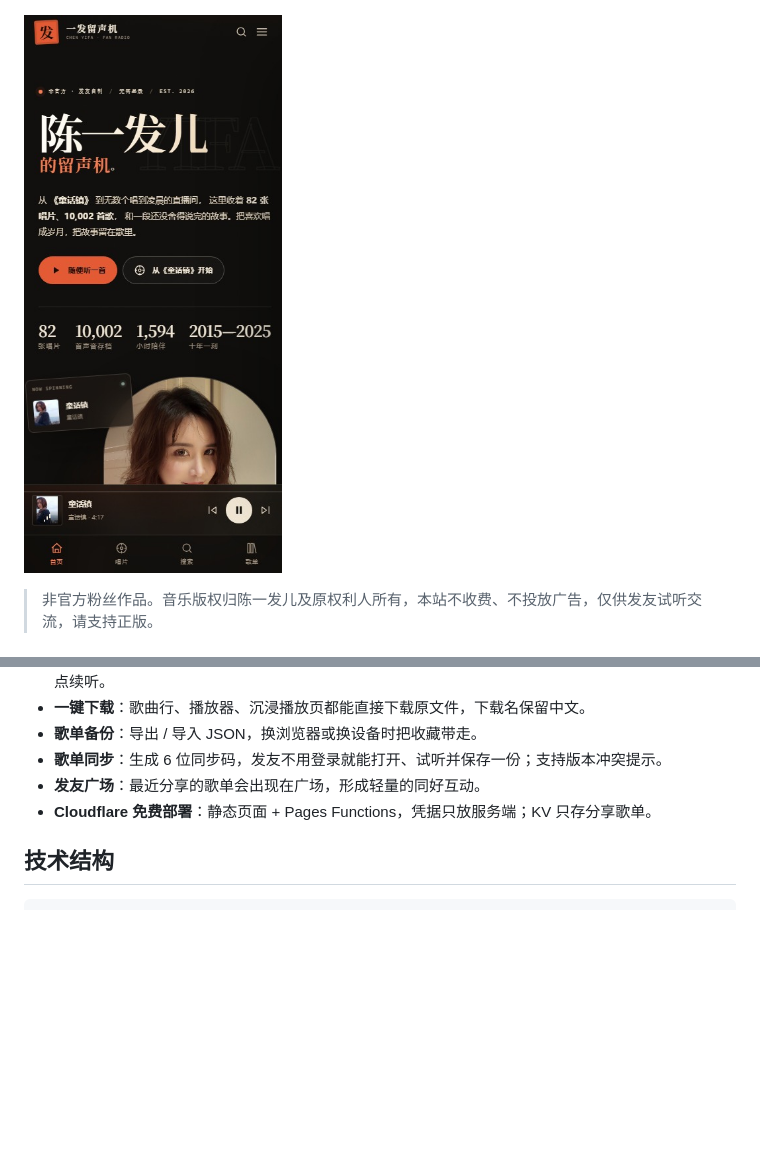
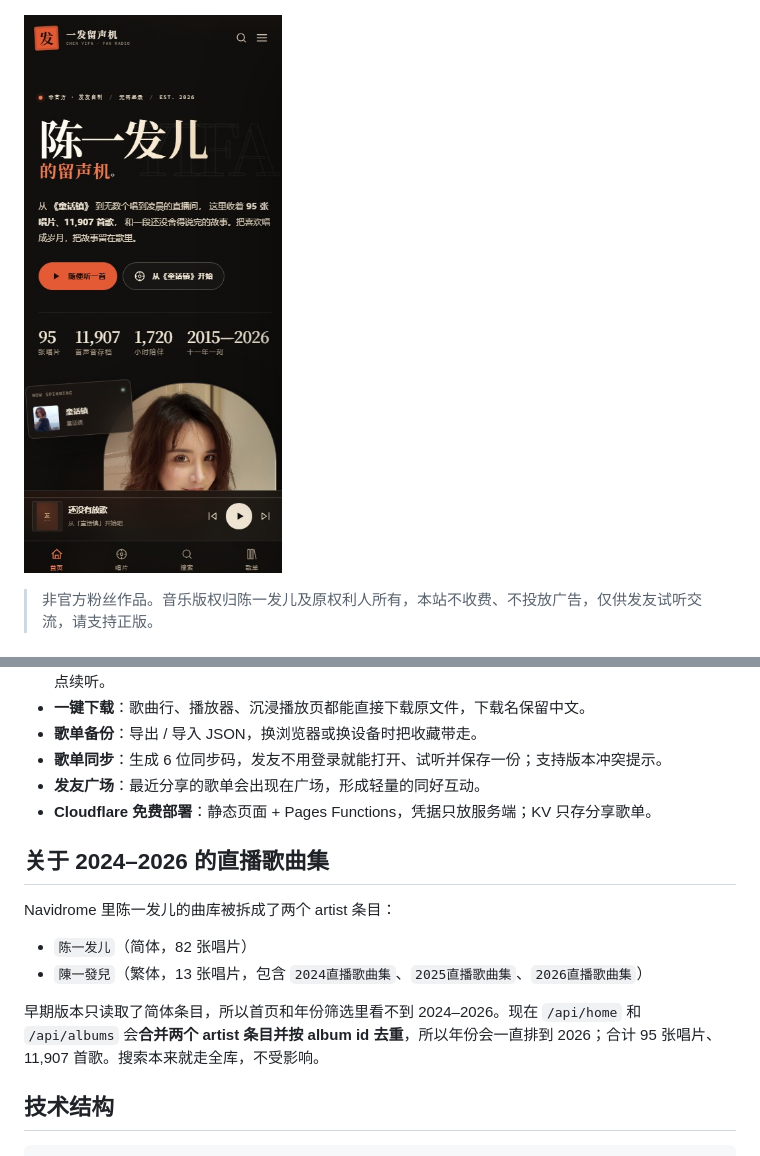
Before and after one commit to wangdaniel2022/cyf-fan-radio, a Markdown page: README.md, 2 parts joined by grey strips. Drawn GitHub-style; pictures changed too: docs/preview-mobile.jpg; blank space fills up the shorter version.

Commit message:
fix: 合并繁体艺人档案，补齐 2024–2026 直播歌曲集

```diff
--- a/README.md
+++ b/README.md
@@ -22,6 +22,15 @@
 - **歌单同步**：生成 6 位同步码，发友不用登录就能打开、试听并保存一份；支持版本冲突提示。
 - **发友广场**：最近分享的歌单会出现在广场，形成轻量的同好互动。
 - **Cloudflare 免费部署**：静态页面 + Pages Functions，凭据只放服务端；KV 只存分享歌单。
+
+## 关于 2024–2026 的直播歌曲集
+
+Navidrome 里陈一发儿的曲库被拆成了两个 artist 条目：
+
+- `陈一发儿`（简体，82 张唱片）
+- `陳一發兒`（繁体，13 张唱片，包含 `2024直播歌曲集`、`2025直播歌曲集`、`2026直播歌曲集`）
+
+早期版本只读取了简体条目，所以首页和年份筛选里看不到 2024–2026。现在 `/api/home` 和 `/api/albums` 会**合并两个 artist 条目并按 album id 去重**，所以年份会一直排到 2026；合计 95 张唱片、11,907 首歌。搜索本来就走全库，不受影响。
 
 ## 技术结构
 
```
Also changed, not shown: docs/preview.jpg, 6 other files.
